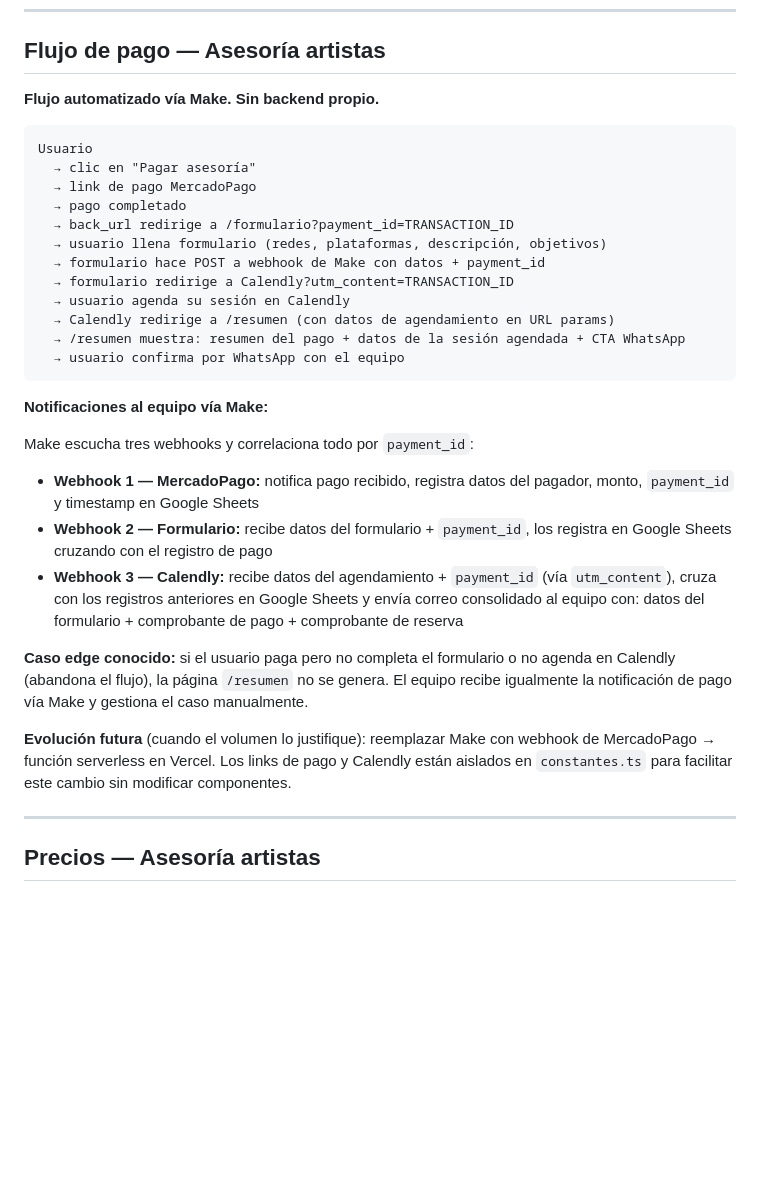
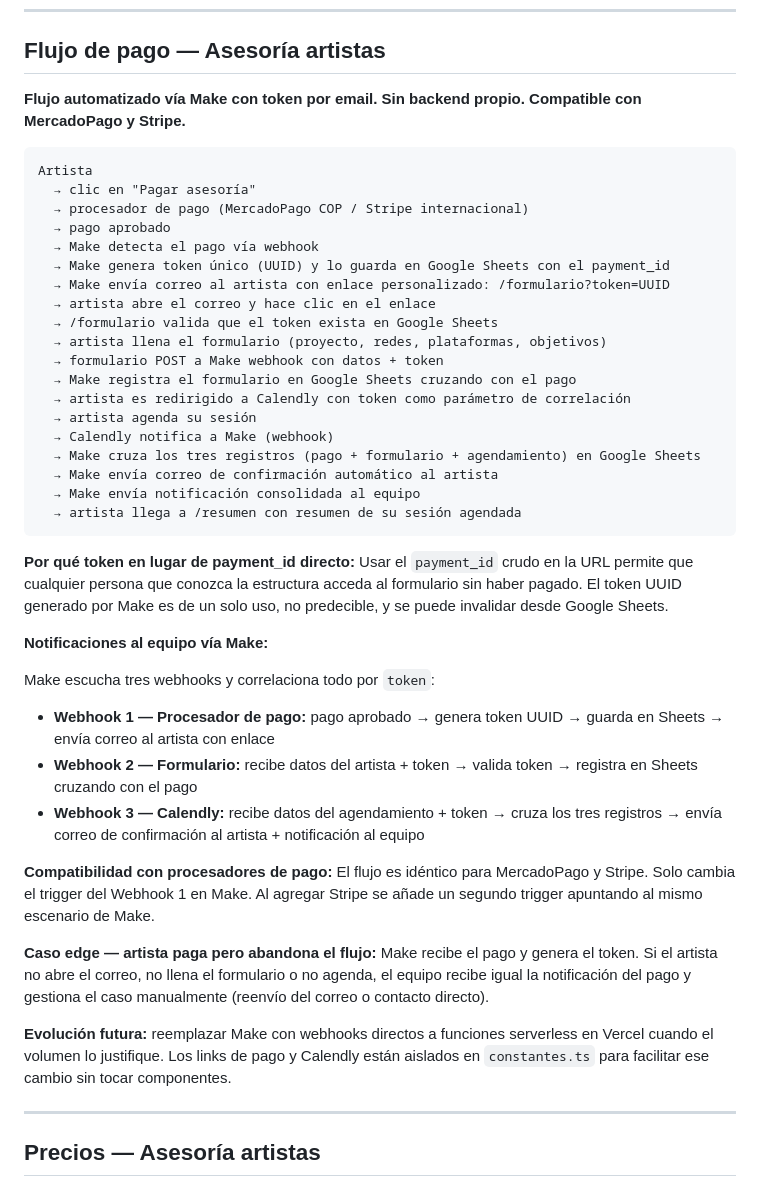
Before and after one commit to pjg09/pagina-web-5.7, a Markdown page: README.md, the part around the change. Rendered like a GitHub page; blank space fills up the shorter version.

Commit message:
docs: Documentacion del flujo de pago

````diff
--- a/README.md
+++ b/README.md
@@ -72,34 +72,48 @@ pagina-web-5.7/
 
 ## Flujo de pago — Asesoría artistas
 
-**Flujo automatizado vía Make. Sin backend propio.**
+**Flujo automatizado vía Make con token por email. Sin backend propio. Compatible con MercadoPago y Stripe.**
 
 ```
-Usuario
+Artista
   → clic en "Pagar asesoría"
-  → link de pago MercadoPago
-  → pago completado
-  → back_url redirige a /formulario?payment_id=TRANSACTION_ID
-  → usuario llena formulario (redes, plataformas, descripción, objetivos)
-  → formulario hace POST a webhook de Make con datos + payment_id
-  → formulario redirige a Calendly?utm_content=TRANSACTION_ID
-  → usuario agenda su sesión en Calendly
-  → Calendly redirige a /resumen (con datos de agendamiento en URL params)
-  → /resumen muestra: resumen del pago + datos de la sesión agendada + CTA WhatsApp
-  → usuario confirma por WhatsApp con el equipo
+  → procesador de pago (MercadoPago COP / Stripe internacional)
+  → pago aprobado
+  → Make detecta el pago vía webhook
+  → Make genera token único (UUID) y lo guarda en Google Sheets con el payment_id
+  → Make envía correo al artista con enlace personalizado: /formulario?token=UUID
+  → artista abre el correo y hace clic en el enlace
+  → /formulario valida que el token exista en Google Sheets
+  → artista llena el formulario (proyecto, redes, plataformas, objetivos)
+  → formulario POST a Make webhook con datos + token
+  → Make registra el formulario en Google Sheets cruzando con el pago
+  → artista es redirigido a Calendly con token como parámetro de correlación
+  → artista agenda su sesión
+  → Calendly notifica a Make (webhook)
+  → Make cruza los tres registros (pago + formulario + agendamiento) en Google Sheets
+  → Make envía correo de confirmación automático al artista
+  → Make envía notificación consolidada al equipo
+  → artista llega a /resumen con resumen de su sesión agendada
 ```
+
+**Por qué token en lugar de payment_id directo:**
+Usar el `payment_id` crudo en la URL permite que cualquier persona que conozca la estructura acceda al formulario sin haber pagado. El token UUID generado por Make es de un solo uso, no predecible, y se puede invalidar desde Google Sheets.
 
 **Notificaciones al equipo vía Make:**
 
-Make escucha tres webhooks y correlaciona todo por `payment_id`:
+Make escucha tres webhooks y correlaciona todo por `token`:
 
-- **Webhook 1 — MercadoPago:** notifica pago recibido, registra datos del pagador, monto, `payment_id` y timestamp en Google Sheets
-- **Webhook 2 — Formulario:** recibe datos del formulario + `payment_id`, los registra en Google Sheets cruzando con el registro de pago
-- **Webhook 3 — Calendly:** recibe datos del agendamiento + `payment_id` (vía `utm_content`), cruza con los registros anteriores en Google Sheets y envía correo consolidado al equipo con: datos del formulario + comprobante de pago + comprobante de reserva
+- **Webhook 1 — Procesador de pago:** pago aprobado → genera token UUID → guarda en Sheets → envía correo al artista con enlace
+- **Webhook 2 — Formulario:** recibe datos del artista + token → valida token → registra en Sheets cruzando con el pago
+- **Webhook 3 — Calendly:** recibe datos del agendamiento + token → cruza los tres registros → envía correo de confirmación al artista + notificación al equipo
 
-**Caso edge conocido:** si el usuario paga pero no completa el formulario o no agenda en Calendly (abandona el flujo), la página `/resumen` no se genera. El equipo recibe igualmente la notificación de pago vía Make y gestiona el caso manualmente.
+**Compatibilidad con procesadores de pago:**
+El flujo es idéntico para MercadoPago y Stripe. Solo cambia el trigger del Webhook 1 en Make. Al agregar Stripe se añade un segundo trigger apuntando al mismo escenario de Make.
 
-**Evolución futura** (cuando el volumen lo justifique): reemplazar Make con webhook de MercadoPago → función serverless en Vercel. Los links de pago y Calendly están aislados en `constantes.ts` para facilitar este cambio sin modificar componentes.
+**Caso edge — artista paga pero abandona el flujo:**
+Make recibe el pago y genera el token. Si el artista no abre el correo, no llena el formulario o no agenda, el equipo recibe igual la notificación del pago y gestiona el caso manualmente (reenvío del correo o contacto directo).
+
+**Evolución futura:** reemplazar Make con webhooks directos a funciones serverless en Vercel cuando el volumen lo justifique. Los links de pago y Calendly están aislados en `constantes.ts` para facilitar ese cambio sin tocar componentes.
 
 ---
 
````
Also changed, not shown: docs/flujo-pago-artistas.md (added, +183 -0 lines), docs/implementacion-flujo-pago-artistas.md (added, +213 -0 lines).
